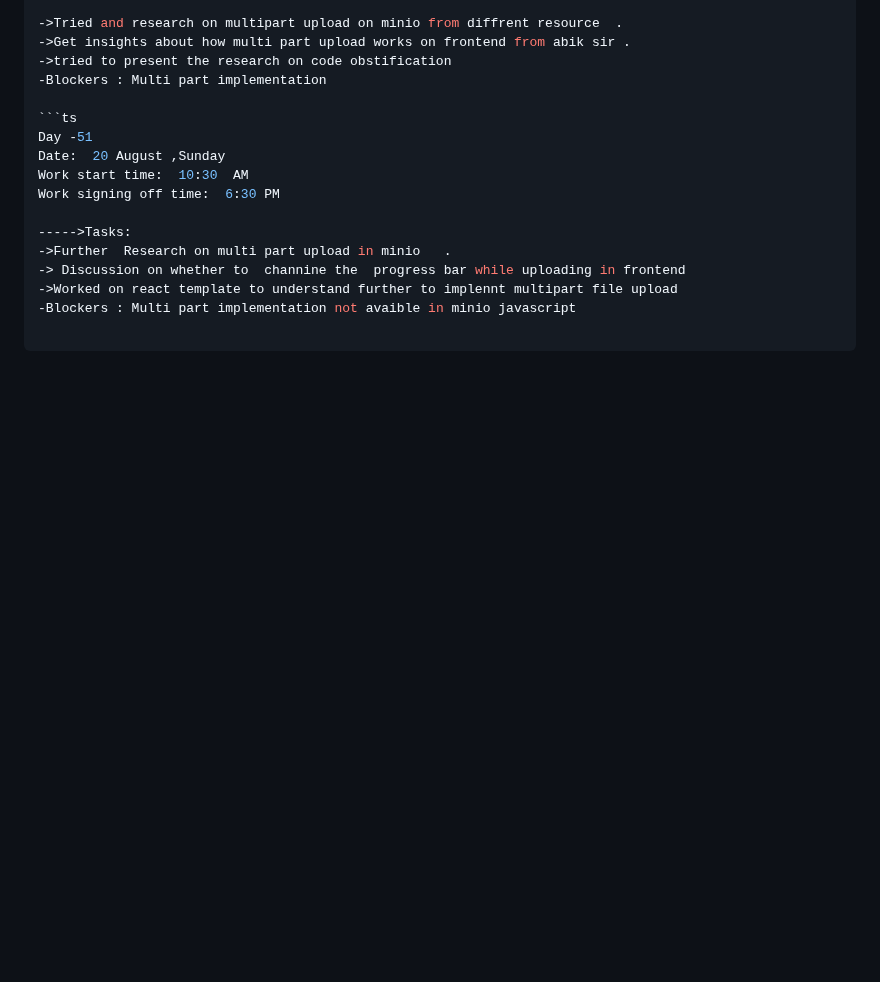
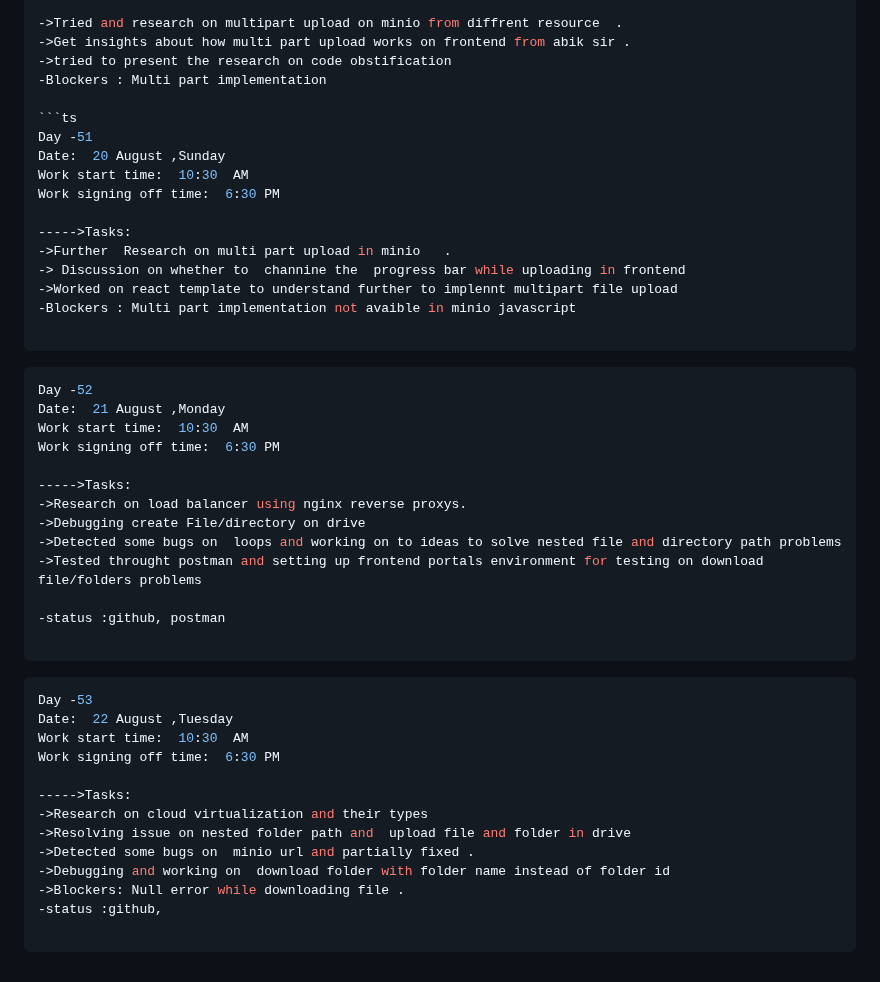
Before and after one commit to krishbale/Chat-Apps-Encryption-Webhooks, a Markdown page: log.md, the part around the change. Drawn GitHub-style; blank space fills up the shorter version.

Commit message:
updated log

````diff
--- a/log.md
+++ b/log.md
@@ -727,3 +727,33 @@ Work signing off time:  6:30 PM
 -Blockers : Multi part implementation not avaible in minio javascript
 
 ```
+```ts
+Day -52
+Date:  21 August ,Monday
+Work start time:  10:30  AM
+Work signing off time:  6:30 PM
+
+----->Tasks:
+->Research on load balancer using nginx reverse proxys.
+->Debugging create File/directory on drive
+->Detected some bugs on  loops and working on to ideas to solve nested file and directory path problems
+->Tested throught postman and setting up frontend portals environment for testing on download file/folders problems
+
+-status :github, postman
+
+```
+```ts
+Day -53
+Date:  22 August ,Tuesday
+Work start time:  10:30  AM
+Work signing off time:  6:30 PM
+
+----->Tasks:
+->Research on cloud virtualization and their types
+->Resolving issue on nested folder path and  upload file and folder in drive
+->Detected some bugs on  minio url and partially fixed .
+->Debugging and working on  download folder with folder name instead of folder id
+->Blockers: Null error while downloading file .
+-status :github,
+
+```
````
